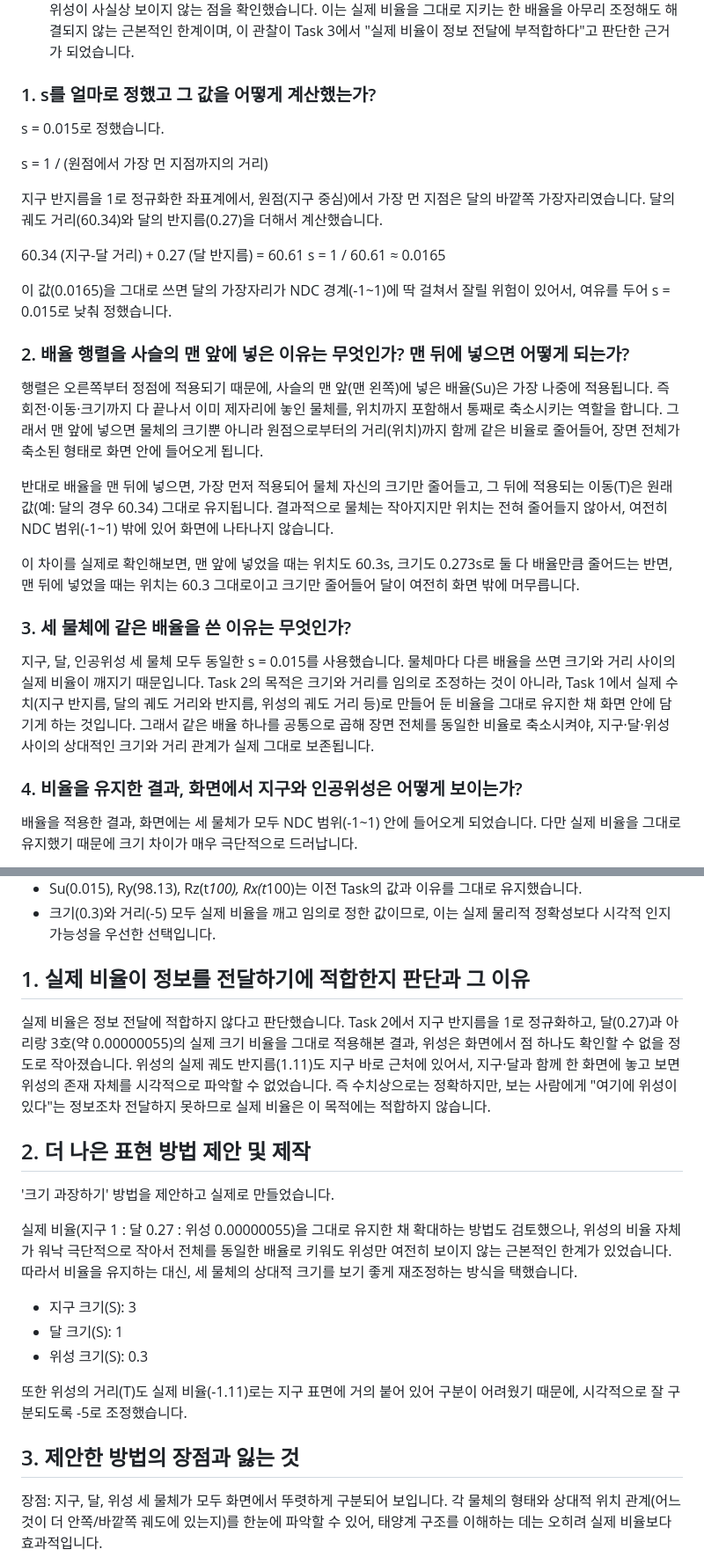
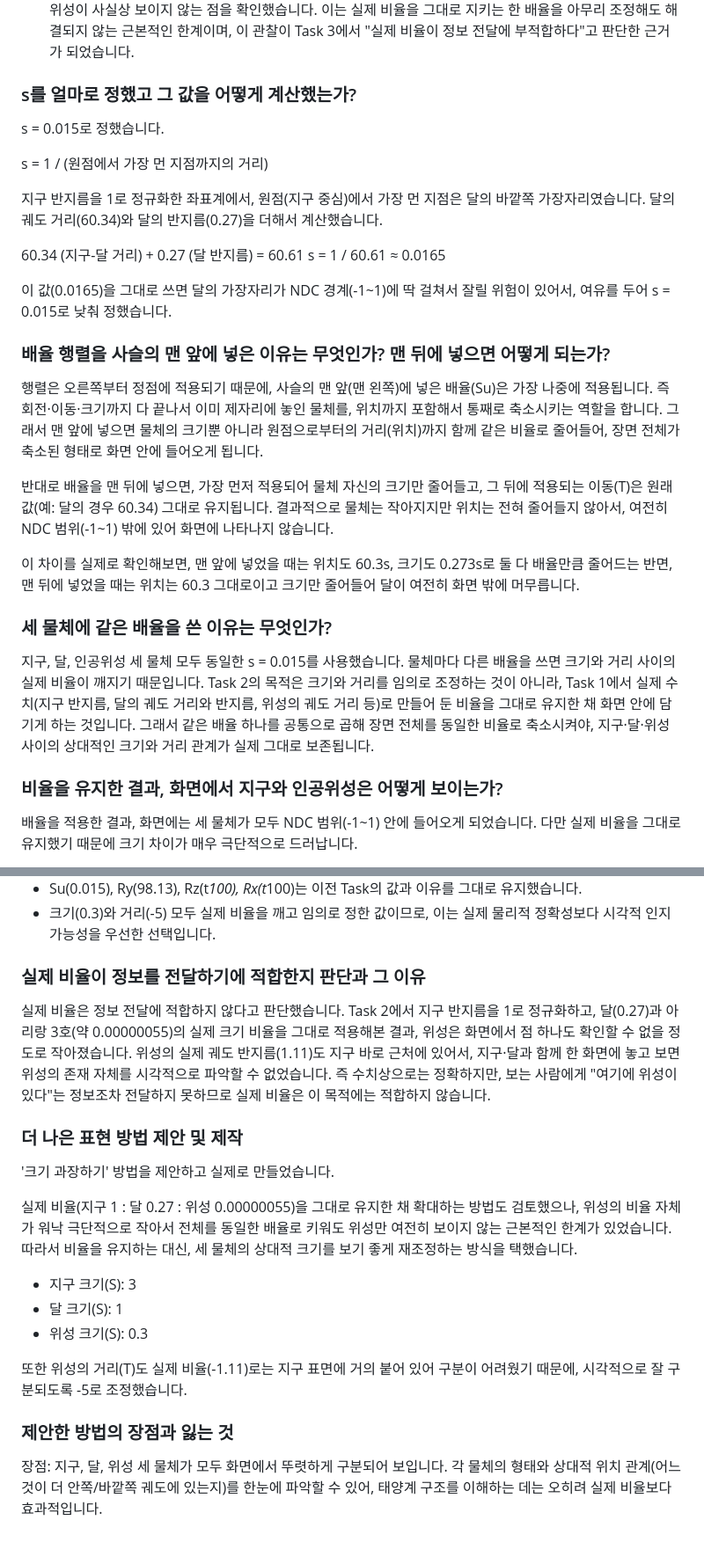
Before and after one commit to hongchaeyeon413/cg-2026-solar, a Markdown page: week2/week2.md, 2 parts joined by grey strips. Shown at 88% size. Rendered like a GitHub page; blank space fills up the shorter version.

```diff
--- a/week2/week2.md
+++ b/week2/week2.md
@@ -297,7 +297,7 @@ Task 1의 값(Ry 23.5, Rx t*30, S 1, T 0,0,0)을 그대로 유지하고, 맨 앞
 - 나머지 Ry(98.13), Rz(t*100), T(-1.11,0,0), Su(0.00000055), Rx(t*100)는 Task 1의 값과 이유를 그대로 유지했습니다.
 - 다만 이 배율을 적용해도 위성의 실제 크기 비율(0.00000055)이 워낙 극단적으로 작기 때문에, 화면상에서는 위성이 사실상 보이지 않는 점을 확인했습니다. 이는 실제 비율을 그대로 지키는 한 배율을 아무리 조정해도 해결되지 않는 근본적인 한계이며, 이 관찰이 Task 3에서 "실제 비율이 정보 전달에 부적합하다"고 판단한 근거가 되었습니다.
 
-### 1. s를 얼마로 정했고 그 값을 어떻게 계산했는가?
+### s를 얼마로 정했고 그 값을 어떻게 계산했는가?
 
 s = 0.015로 정했습니다.
 
@@ -312,7 +312,7 @@ s = 1 / 60.61 ≈ 0.0165
 이 값(0.0165)을 그대로 쓰면 달의 가장자리가 NDC 경계(-1~1)에 딱 걸쳐서 잘릴 위험이 있어서, 여유를 두어 s = 0.015로 낮춰 정했습니다.
 
 
-### 2. 배율 행렬을 사슬의 맨 앞에 넣은 이유는 무엇인가? 맨 뒤에 넣으면 어떻게 되는가?
+### 배율 행렬을 사슬의 맨 앞에 넣은 이유는 무엇인가? 맨 뒤에 넣으면 어떻게 되는가?
 
 행렬은 오른쪽부터 정점에 적용되기 때문에, 사슬의 맨 앞(맨 왼쪽)에 넣은 배율(Su)은 가장 나중에 적용됩니다. 즉 회전·이동·크기까지 다 끝나서 이미 제자리에 놓인 물체를, 위치까지 포함해서 통째로 축소시키는 역할을 합니다. 그래서 맨 앞에 넣으면 물체의 크기뿐 아니라 원점으로부터의 거리(위치)까지 함께 같은 비율로 줄어들어, 장면 전체가 축소된 형태로 화면 안에 들어오게 됩니다.
 
@@ -320,11 +320,11 @@ s = 1 / 60.61 ≈ 0.0165
 
 이 차이를 실제로 확인해보면, 맨 앞에 넣었을 때는 위치도 60.3s, 크기도 0.273s로 둘 다 배율만큼 줄어드는 반면, 맨 뒤에 넣었을 때는 위치는 60.3 그대로이고 크기만 줄어들어 달이 여전히 화면 밖에 머무릅니다.
 
-### 3. 세 물체에 같은 배율을 쓴 이유는 무엇인가?
+### 세 물체에 같은 배율을 쓴 이유는 무엇인가?
 
 지구, 달, 인공위성 세 물체 모두 동일한 s = 0.015를 사용했습니다. 물체마다 다른 배율을 쓰면 크기와 거리 사이의 실제 비율이 깨지기 때문입니다. Task 2의 목적은 크기와 거리를 임의로 조정하는 것이 아니라, Task 1에서 실제 수치(지구 반지름, 달의 궤도 거리와 반지름, 위성의 궤도 거리 등)로 만들어 둔 비율을 그대로 유지한 채 화면 안에 담기게 하는 것입니다. 그래서 같은 배율 하나를 공통으로 곱해 장면 전체를 동일한 비율로 축소시켜야, 지구·달·위성 사이의 상대적인 크기와 거리 관계가 실제 그대로 보존됩니다.
 
-### 4. 비율을 유지한 결과, 화면에서 지구와 인공위성은 어떻게 보이는가?
+### 비율을 유지한 결과, 화면에서 지구와 인공위성은 어떻게 보이는가?
 
 배율을 적용한 결과, 화면에는 세 물체가 모두 NDC 범위(-1~1) 안에 들어오게 되었습니다. 다만 실제 비율을 그대로 유지했기 때문에 크기 차이가 매우 극단적으로 드러납니다.
 
@@ -448,12 +449,12 @@ Task 2까지의 값(Su 0.015, Ry 23.5, Rx t*30, T 0,0,0)을 유지하되, 지구
 - 크기(0.3)와 거리(-5) 모두 실제 비율을 깨고 임의로 정한 값이므로, 이는 실제 물리적 정확성보다 시각적 인지 가능성을 우선한 선택입니다.
 
 
-## 1. 실제 비율이 정보를 전달하기에 적합한지 판단과 그 이유
+### 실제 비율이 정보를 전달하기에 적합한지 판단과 그 이유
 
 실제 비율은 정보 전달에 적합하지 않다고 판단했습니다. Task 2에서 지구 반지름을 1로 정규화하고, 달(0.27)과 아리랑 3호(약 0.00000055)의 실제 크기 비율을 그대로 적용해본 결과, 위성은 화면에서 점 하나도 확인할 수 없을 정도로 작아졌습니다. 위성의 실제 궤도 반지름(1.11)도 지구 바로 근처에 있어서, 지구·달과 함께 한 화면에 놓고 보면 위성의 존재 자체를 시각적으로 파악할 수 없었습니다. 즉 수치상으로는 정확하지만, 보는 사람에게 "여기에 위성이 있다"는 정보조차 전달하지 못하므로 실제 비율은 이 목적에는 적합하지 않습니다.
 
 
-## 2. 더 나은 표현 방법 제안 및 제작
+### 더 나은 표현 방법 제안 및 제작
 
 '크기 과장하기' 방법을 제안하고 실제로 만들었습니다.
 
@@ -465,7 +466,7 @@ Task 2까지의 값(Su 0.015, Ry 23.5, Rx t*30, T 0,0,0)을 유지하되, 지구
 
 또한 위성의 거리(T)도 실제 비율(-1.11)로는 지구 표면에 거의 붙어 있어 구분이 어려웠기 때문에, 시각적으로 잘 구분되도록 -5로 조정했습니다.
 
-## 3. 제안한 방법의 장점과 잃는 것
+### 제안한 방법의 장점과 잃는 것
 
 장점: 지구, 달, 위성 세 물체가 모두 화면에서 뚜렷하게 구분되어 보입니다. 각 물체의 형태와 상대적 위치 관계(어느 것이 더 안쪽/바깥쪽 궤도에 있는지)를 한눈에 파악할 수 있어, 태양계 구조를 이해하는 데는 오히려 실제 비율보다 효과적입니다.
 
```
Also changed, not shown: other parts of week2/week2.md (+5 -2 lines).
